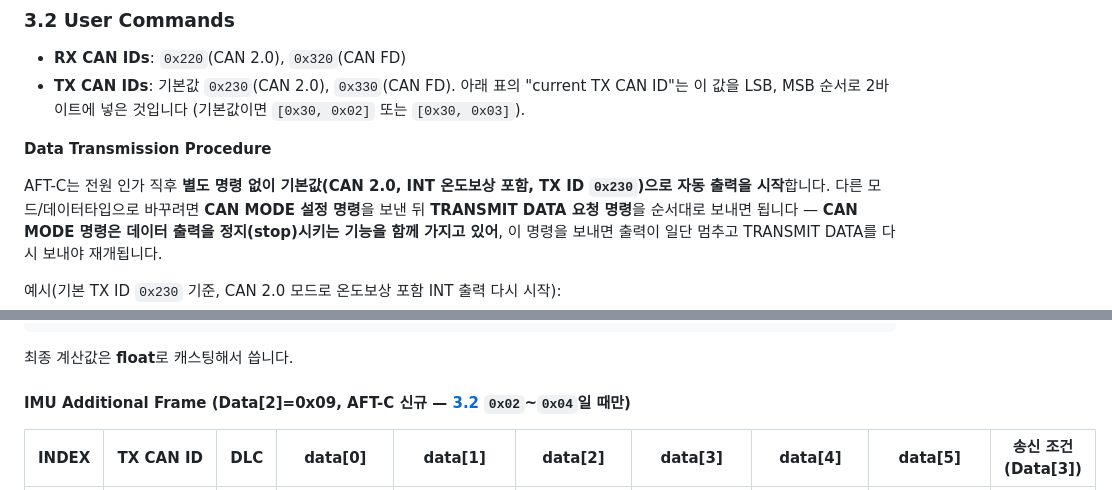
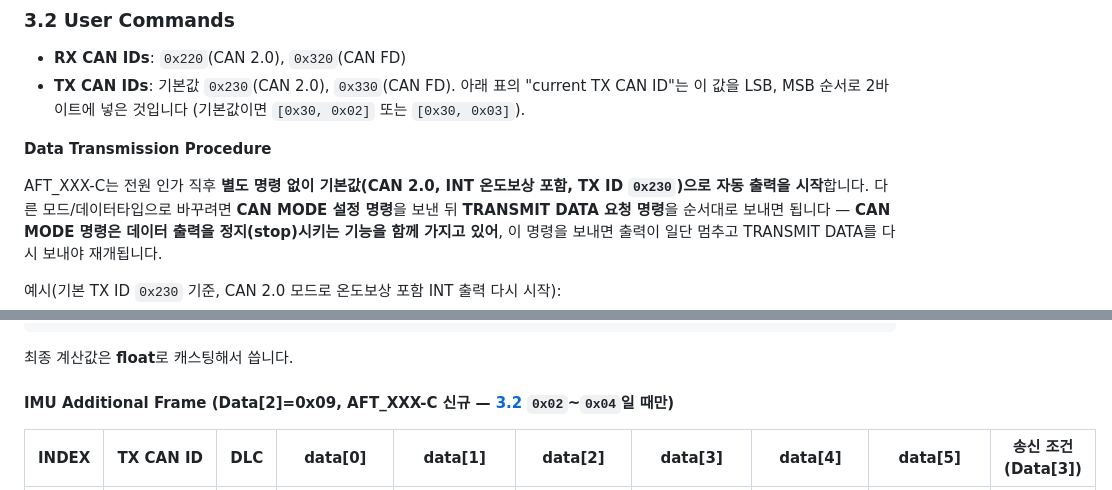
Before and after one commit to yb25-kim/AFT_XXX_Share, a Markdown page: README.md, 2 parts joined by grey strips. Rendered like a GitHub page.

```diff
--- a/README.md
+++ b/README.md
@@ -78,7 +78,7 @@ AIDIN ROBOTICS의 6축 힘/토크(Force/Torque) 센서로, 정전용량식(capac
 
 **Data Transmission Procedure**
 
-AFT-C는 전원 인가 직후 **별도 명령 없이 기본값(CAN 2.0, INT 온도보상 포함, TX ID `0x230`)으로
+AFT_XXX-C는 전원 인가 직후 **별도 명령 없이 기본값(CAN 2.0, INT 온도보상 포함, TX ID `0x230`)으로
 자동 출력을 시작**합니다. 다른 모드/데이터타입으로 바꾸려면 **CAN MODE 설정 명령**을 보낸 뒤
 **TRANSMIT DATA 요청 명령**을 순서대로 보내면 됩니다 — **CAN MODE 명령은 데이터 출력을 정지(stop)시키는
 기능을 함께 가지고 있어**, 이 명령을 보내면 출력이 일단 멈추고 TRANSMIT DATA를 다시 보내야 재개됩니다.
@@ -177,7 +177,7 @@ Torque[Nm] = Torque Output;
 
 최종 계산값은 **float**로 캐스팅해서 씁니다.
 
-#### IMU Additional Frame (Data[2]=0x09, AFT-C 신규 — [3.2](#32-user-commands) `0x02`~`0x04`일 때만)
+#### IMU Additional Frame (Data[2]=0x09, AFT_XXX-C 신규 — [3.2](#32-user-commands) `0x02`~`0x04`일 때만)
 
 | INDEX | TX CAN ID | DLC | data[0] | data[1] | data[2] | data[3] | data[4] | data[5] | 송신 조건(Data[3]) |
 |---|---|---|---|---|---|---|---|---|---|
```
Also changed, not shown: other parts of README.md (+8 -8 lines), img/AFT_XXX_coordinate_frame.png (renamed from img/AFT_coordinate_frame.png).
